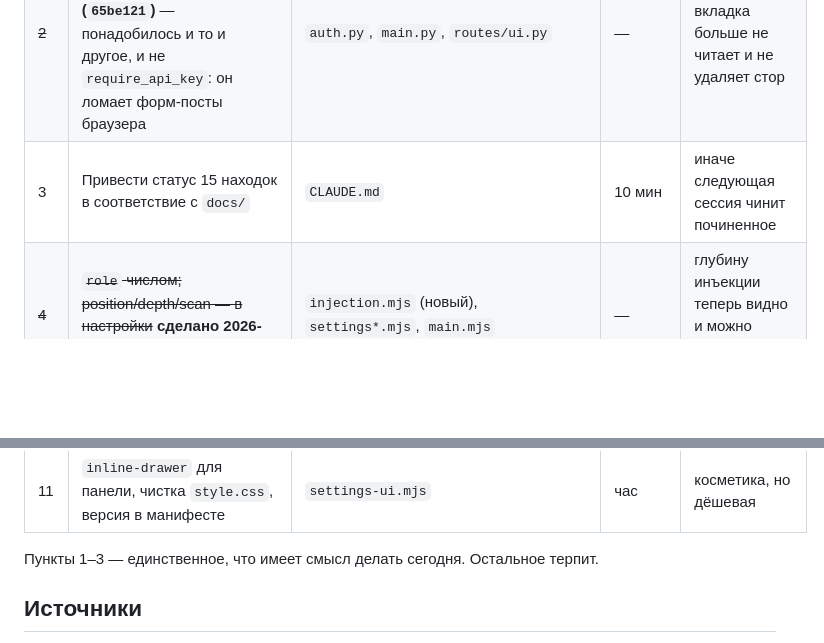
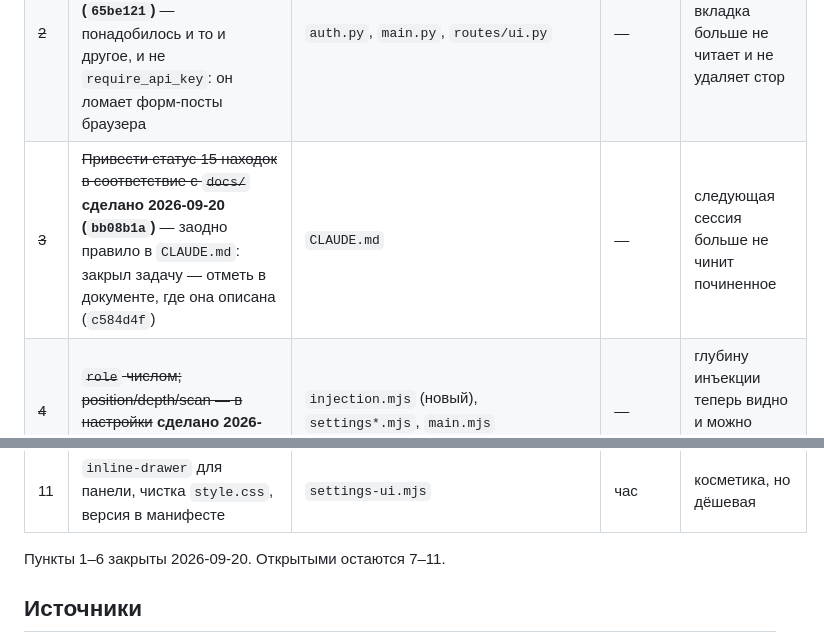
Before and after one commit to qrewq5003-oss/memoryst, a Markdown page: docs/extension_audit_2026-09-20.md, 2 parts joined by grey strips. GitHub-like rendering; blank space fills up the shorter version.

Commit message:
docs: cross off the CLAUDE.md-status row, which was done and never marked
Closed in bb08b1a, and the rule that should have caught it landed in c584d4f -
so the row sat open in its own table while the work it described was already in.
Exactly the drift the rule exists to stop, one table above where the rule is
written.

Co-Authored-By: Claude Opus 5 (1M context) <noreply@anthropic.com>

```diff
--- a/docs/extension_audit_2026-09-20.md
+++ b/docs/extension_audit_2026-09-20.md
@@ -361,7 +361,7 @@ qvink_memory одновременно. Это само по себе диагн
 | --- | --- | --- | --- | --- |
 | ~~1~~ | ~~`AbortController` на все `fetch`~~ **сделано 2026-09-20 (`9da6825`)** — retrieve 8с, store 120с, не 30с: 30 обрезало бы извлечение сцены | `http.mjs` (новый) | — | висячий бэкенд больше не стопорит генерацию |
 | ~~2~~ | ~~`Depends(require_api_key)` на UI-роутер или сужение CORS~~ **сделано 2026-09-20 (`65be121`)** — понадобилось и то и другое, и не `require_api_key`: он ломает форм-посты браузера | `auth.py`, `main.py`, `routes/ui.py` | — | соседняя вкладка больше не читает и не удаляет стор |
-| 3 | Привести статус 15 находок в соответствие с `docs/` | `CLAUDE.md` | 10 мин | иначе следующая сессия чинит починенное |
+| ~~3~~ | ~~Привести статус 15 находок в соответствие с `docs/`~~ **сделано 2026-09-20 (`bb08b1a`)** — заодно правило в `CLAUDE.md`: закрыл задачу — отметь в документе, где она описана (`c584d4f`) | `CLAUDE.md` | — | следующая сессия больше не чинит починенное |
 | ~~4~~ | ~~`role` числом; position/depth/scan — в настройки~~ **сделано 2026-09-20 (`72780c6`)** | `injection.mjs` (новый), `settings*.mjs`, `main.mjs` | — | глубину инъекции теперь видно и можно менять из панели |
 | ~~5~~ | ~~Не сохранять отвергнутые свайпы; реагировать на удаление/правку~~ **сделано 2026-09-20 (`70c2d68`)** — понадобилось поле `created_ids` на бэкенде: `items` содержит и слитые старые записи | `supersede.mjs` (новый), `main.mjs`, `store_service.py` | — | отвергнутая ветка больше не оседает в памяти |
 | ~~6~~ | ~~`manifest.json` в корень (или отдельный репо)~~ **сделано 2026-09-20 (`d3a8531`)** — не понадобилось ни то ни другое: ветка `extension` + поле ветки в диалоге ST | `scripts/publish_extension_branch.py` | — | установка кнопкой работает |
@@ -371,7 +371,7 @@ qvink_memory одновременно. Это само по себе диагн
 | 10 | Разобраться с четырьмя системами памяти в одном промпте | настройки ST | час на замер | самый большой риск для качества ответов сейчас |
 | 11 | `inline-drawer` для панели, чистка `style.css`, версия в манифесте | `settings-ui.mjs` | час | косметика, но дёшевая |
 
-Пункты 1–3 — единственное, что имеет смысл делать сегодня. Остальное терпит.
+Пункты 1–6 закрыты 2026-09-20. Открытыми остаются 7–11.
 
 ## Источники
 
```
